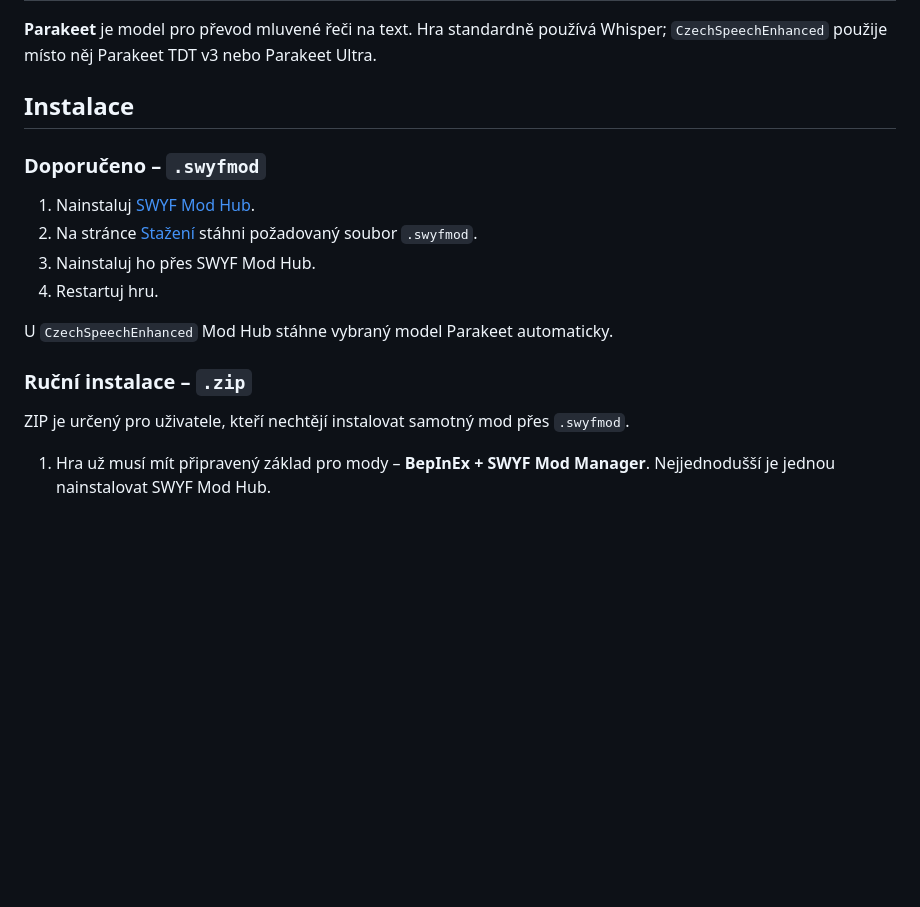
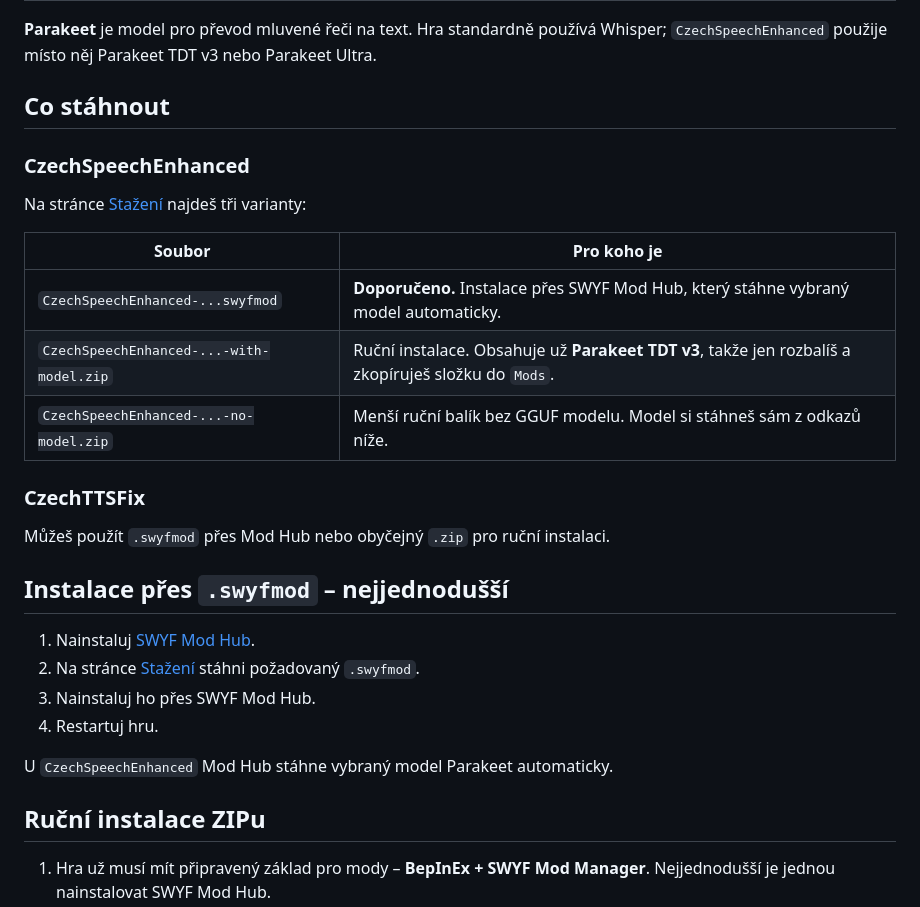
Before and after one commit to Nereziel/swyf-mody, a Markdown page: README.md, the part around one of its changes. Drawn GitHub-style; blank space fills up the shorter version.

```diff
--- a/README.md
+++ b/README.md
@@ -13,19 +13,31 @@ Dva neoficiální mody pro **Scam With Your Friends** zaměřené na české a s
 
 **Parakeet** je model pro převod mluvené řeči na text. Hra standardně používá Whisper; `CzechSpeechEnhanced` použije místo něj Parakeet TDT v3 nebo Parakeet Ultra.
 
-## Instalace
+## Co stáhnout
 
-### Doporučeno – `.swyfmod`
+### CzechSpeechEnhanced
+
+Na stránce [Stažení](https://github.com/Nereziel/swyf-mody/releases/latest) najdeš tři varianty:
+
+| Soubor | Pro koho je |
+|---|---|
+| `CzechSpeechEnhanced-...swyfmod` | **Doporučeno.** Instalace přes SWYF Mod Hub, který stáhne vybraný model automaticky. |
+| `CzechSpeechEnhanced-...-with-model.zip` | Ruční instalace. Obsahuje už **Parakeet TDT v3**, takže jen rozbalíš a zkopíruješ složku do `Mods`. |
+| `CzechSpeechEnhanced-...-no-model.zip` | Menší ruční balík bez GGUF modelu. Model si stáhneš sám z odkazů níže. |
+
+### CzechTTSFix
+
+Můžeš použít `.swyfmod` přes Mod Hub nebo obyčejný `.zip` pro ruční instalaci.
+
+## Instalace přes `.swyfmod` – nejjednodušší
 
 1. Nainstaluj [SWYF Mod Hub](https://dexhauls.github.io/swyf-mods/).
-2. Na stránce [Stažení](https://github.com/Nereziel/swyf-mody/releases/latest) stáhni požadovaný soubor `.swyfmod`.
+2. Na stránce [Stažení](https://github.com/Nereziel/swyf-mody/releases/latest) stáhni požadovaný `.swyfmod`.
 3. Nainstaluj ho přes SWYF Mod Hub.
 4. Restartuj hru.
 
 U `CzechSpeechEnhanced` Mod Hub stáhne vybraný model Parakeet automaticky.
 
-### Ruční instalace – `.zip`
-
-ZIP je určený pro uživatele, kteří nechtějí instalovat samotný mod přes `.swyfmod`.
+## Ruční instalace ZIPu
 
 1. Hra už musí mít připravený základ pro mody – **BepInEx + SWYF Mod Manager**. Nejjednodušší je jednou nainstalovat SWYF Mod Hub.
```
Also changed, not shown: other parts of README.md (+50 -6 lines).
